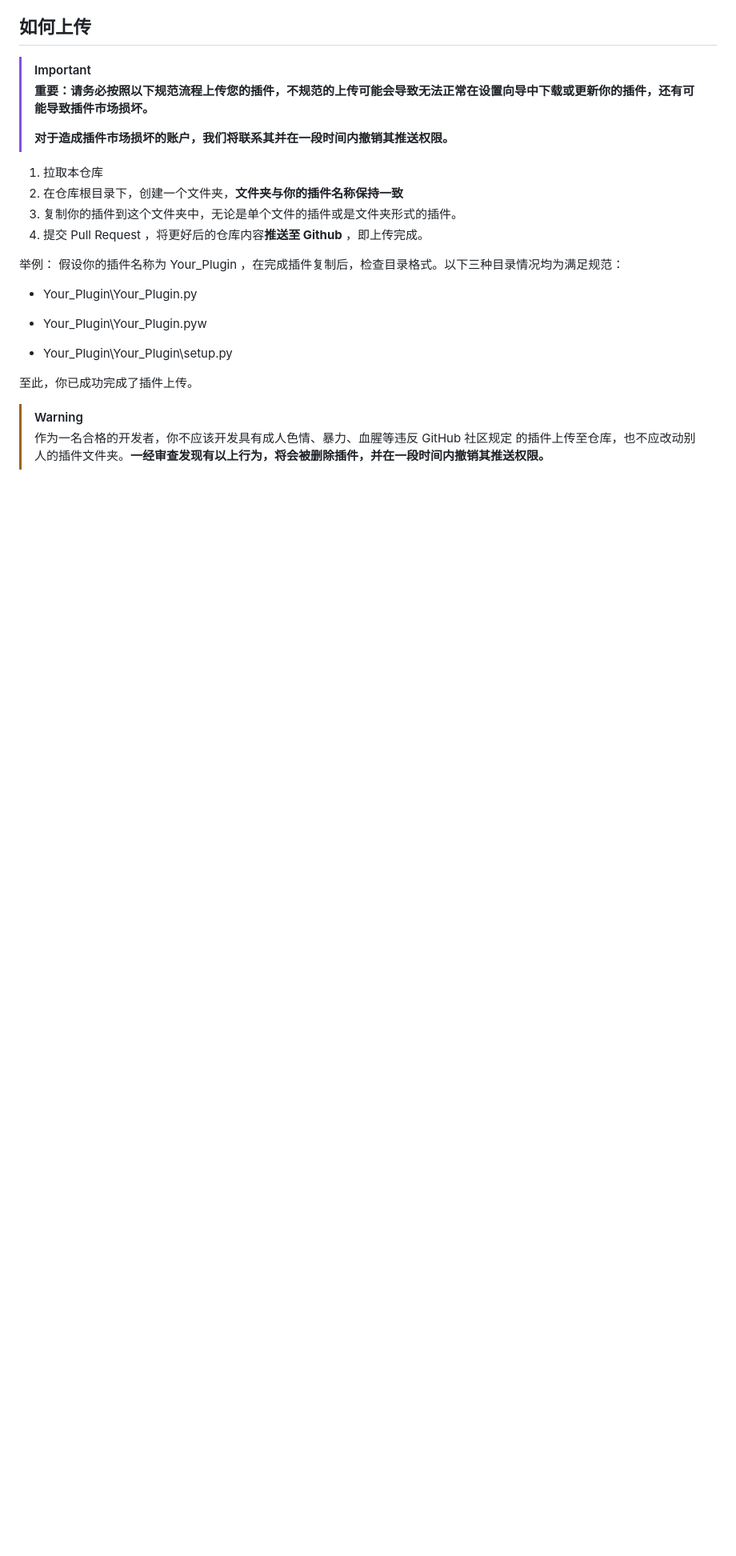
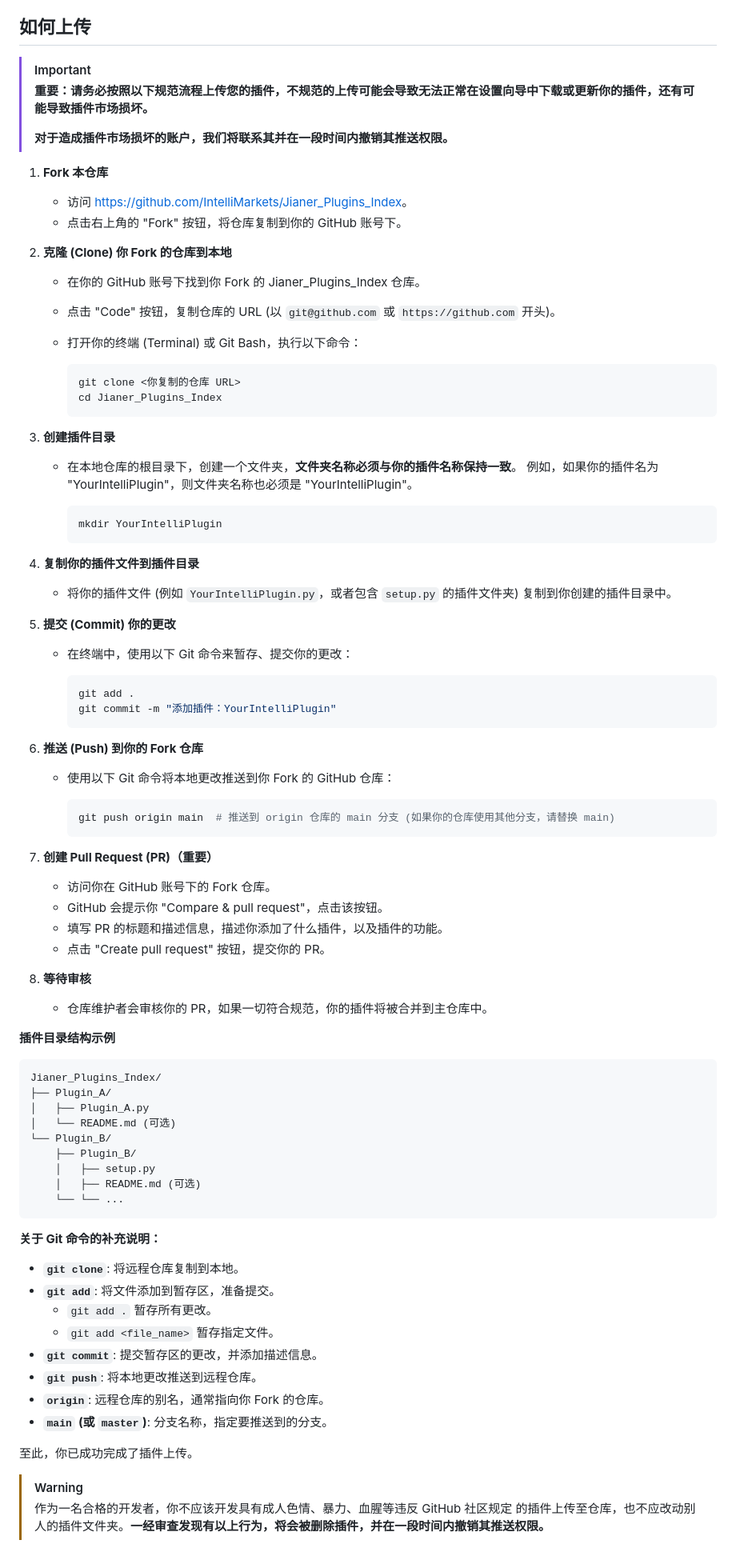
Before and after one commit to wwwaaa123122/Jianer_Plugins_Index, a Markdown page: README.md, the part around the change. Shown at 80% size. GitHub-like rendering; blank space fills up the shorter version.

````diff
--- a/README.md
+++ b/README.md
@@ -18,19 +18,78 @@
 >
 > **对于造成插件市场损坏的账户，我们将联系其并在一段时间内撤销其推送权限。**
 
-1.	拉取本仓库
-2.	在仓库根目录下，创建一个文件夹，**文件夹与你的插件名称保持一致**
-3.	复制你的插件到这个文件夹中，无论是单个文件的插件或是文件夹形式的插件。
-4.	提交 Pull Request ，将更好后的仓库内容**推送至 Github** ，即上传完成。
+1.  **Fork 本仓库**
+    *   访问 [https://github.com/IntelliMarkets/Jianer_Plugins_Index](https://github.com/IntelliMarkets/Jianer_Plugins_Index)。
+    *   点击右上角的 "Fork" 按钮，将仓库复制到你的 GitHub 账号下。
 
-举例： 假设你的插件名称为 Your_Plugin ，在完成插件复制后，检查目录格式。以下三种目录情况均为满足规范：
+2.  **克隆 (Clone) 你 Fork 的仓库到本地**
+    *   在你的 GitHub 账号下找到你 Fork 的 Jianer_Plugins_Index 仓库。
+    *   点击 "Code" 按钮，复制仓库的 URL (以 `git@github.com` 或 `https://github.com` 开头)。
+    *   打开你的终端 (Terminal) 或 Git Bash，执行以下命令：
 
-*	Your_Plugin\Your_Plugin.py
+        ```bash
+        git clone <你复制的仓库 URL>
+        cd Jianer_Plugins_Index
+        ```
 
-*	Your_Plugin\Your_Plugin.pyw
+3.  **创建插件目录**
+    *   在本地仓库的根目录下，创建一个文件夹，**文件夹名称必须与你的插件名称保持一致**。 例如，如果你的插件名为 "YourIntelliPlugin"，则文件夹名称也必须是 "YourIntelliPlugin"。
 
-*	Your_Plugin\Your_Plugin\setup.py
+        ```bash
+        mkdir YourIntelliPlugin
+        ```
 
+4.  **复制你的插件文件到插件目录**
+    *   将你的插件文件 (例如 `YourIntelliPlugin.py`，或者包含 `setup.py` 的插件文件夹) 复制到你创建的插件目录中。
+
+5.  **提交 (Commit) 你的更改**
+    *   在终端中，使用以下 Git 命令来暂存、提交你的更改：
+
+        ```bash
+        git add .
+        git commit -m "添加插件：YourIntelliPlugin"
+        ```
+
+7.  **推送 (Push) 到你的 Fork 仓库**
+    *   使用以下 Git 命令将本地更改推送到你 Fork 的 GitHub 仓库：
+
+        ```bash
+        git push origin main  # 推送到 origin 仓库的 main 分支 (如果你的仓库使用其他分支，请替换 main)
+        ```
+
+8.  **创建 Pull Request (PR)（重要）**
+    *   访问你在 GitHub 账号下的 Fork 仓库。
+    *   GitHub 会提示你 "Compare & pull request"，点击该按钮。
+    *   填写 PR 的标题和描述信息，描述你添加了什么插件，以及插件的功能。
+    *   点击 "Create pull request" 按钮，提交你的 PR。
+
+9.  **等待审核**
+    *   仓库维护者会审核你的 PR，如果一切符合规范，你的插件将被合并到主仓库中。
+
+**插件目录结构示例**
+
+```
+Jianer_Plugins_Index/
+├── Plugin_A/
+│   ├── Plugin_A.py
+│   └── README.md (可选)
+└── Plugin_B/
+    ├── Plugin_B/
+    │   ├── setup.py
+    │   ├── README.md (可选)
+    └── └── ...
+```
+
+**关于 Git 命令的补充说明：**
+
+*   **`git clone`**:  将远程仓库复制到本地。
+*   **`git add`**:  将文件添加到暂存区，准备提交。
+    *   `git add .`  暂存所有更改。
+    *   `git add <file_name>` 暂存指定文件。
+*   **`git commit`**:  提交暂存区的更改，并添加描述信息。
+*   **`git push`**:  将本地更改推送到远程仓库。
+*   **`origin`**:  远程仓库的别名，通常指向你 Fork 的仓库。
+*   **`main` (或 `master`)**:  分支名称，指定要推送到的分支。
 
 至此，你已成功完成了插件上传。
 
````
